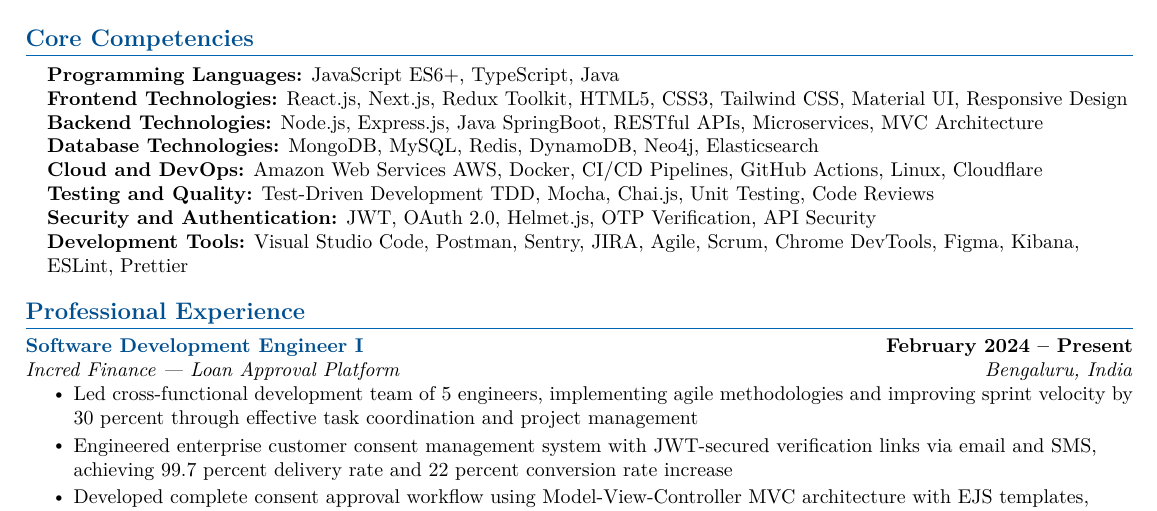
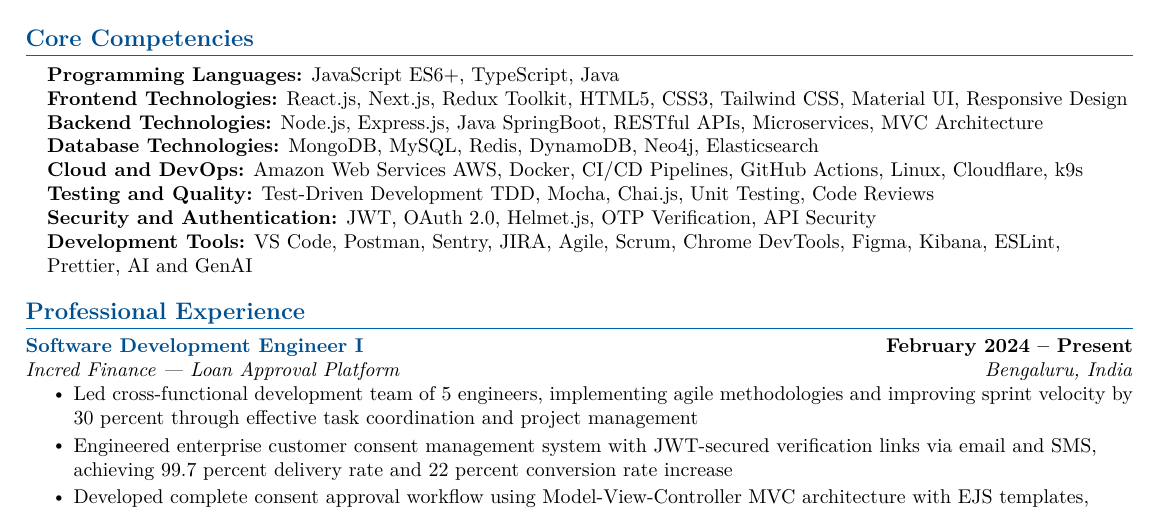
Before and after one commit to KeshariPiyush24/KeshariPiyush24.github.io, a LaTeX CV (src/assets/Resume.tex): part of page 1 of 2, cut so that both start at the same text. Compiled offline with pdfLaTeX.

Commit message:
Update Resume.tex and CV PDF to include additional skills and tools

```diff
--- a/src/assets/Resume.tex
+++ b/src/assets/Resume.tex
@@ -106,10 +106,10 @@
      \textbf{Frontend Technologies:} React.js, Next.js, Redux Toolkit, HTML5, CSS3, Tailwind CSS, Material UI, Responsive Design \\
      \textbf{Backend Technologies:} Node.js, Express.js, Java SpringBoot, RESTful APIs, Microservices, MVC Architecture \\
      \textbf{Database Technologies:} MongoDB, MySQL, Redis, DynamoDB, Neo4j, Elasticsearch \\
-     \textbf{Cloud and DevOps:} Amazon Web Services AWS, Docker, CI/CD Pipelines, GitHub Actions, Linux, Cloudflare \\
+     \textbf{Cloud and DevOps:} Amazon Web Services AWS, Docker, CI/CD Pipelines, GitHub Actions, Linux, Cloudflare, k9s \\
      \textbf{Testing and Quality:} Test-Driven Development TDD, Mocha, Chai.js, Unit Testing, Code Reviews \\
      \textbf{Security and Authentication:} JWT, OAuth 2.0, Helmet.js, OTP Verification, API Security \\
-     \textbf{Development Tools:} Visual Studio Code, Postman, Sentry, JIRA, Agile, Scrum, Chrome DevTools, Figma, Kibana, ESLint, Prettier \\
+     \textbf{Development Tools:} VS Code, Postman, Sentry, JIRA, Agile, Scrum, Chrome DevTools, Figma, Kibana, ESLint, Prettier, AI and GenAI \\
     }}
  \end{itemize}
 \vspace{-12pt}
```
Also changed, not shown: src/assets/cv.pdf.
